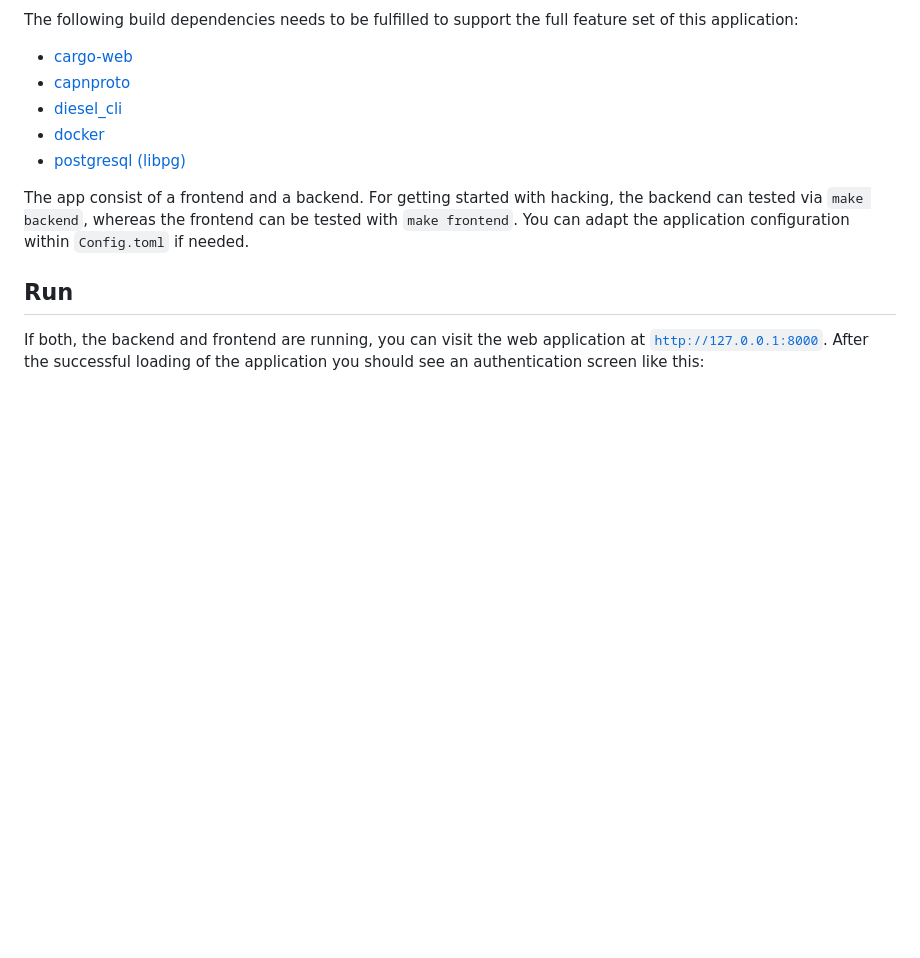
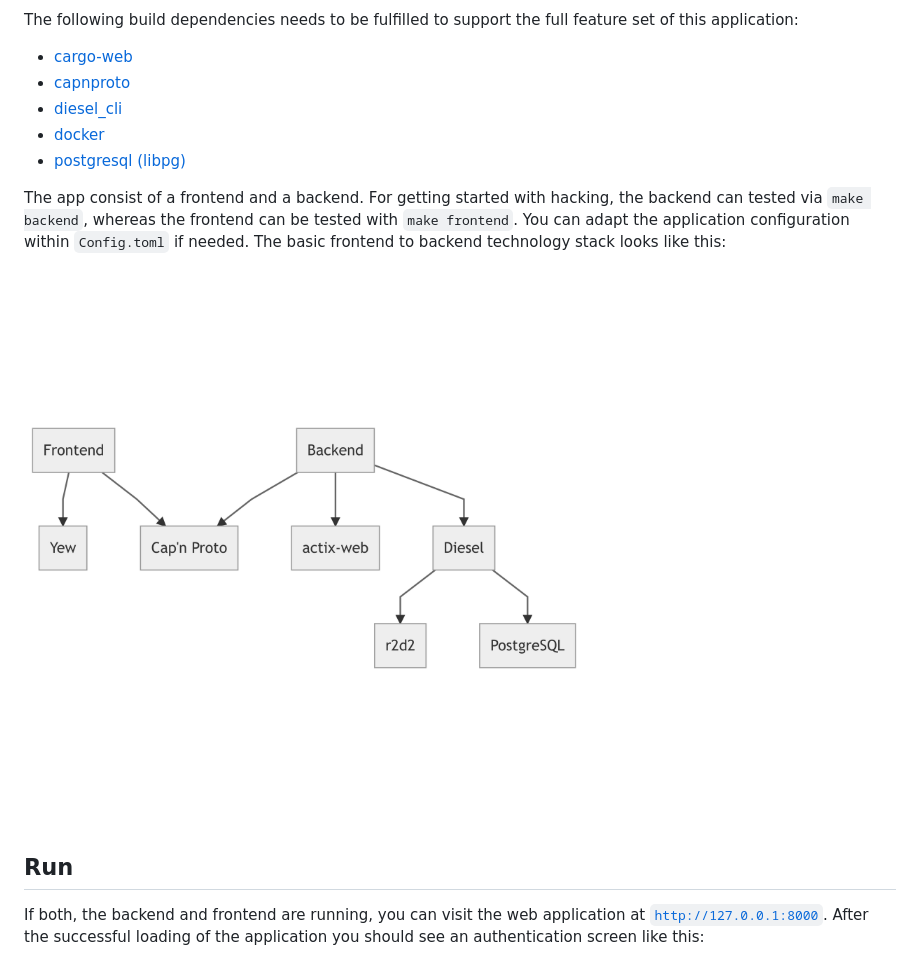
Before and after one commit to saschagrunert/webapp.rs, a Markdown page: README.md, the part around the change. GitHub-like rendering; pictures changed too: .github/tech_stack.png (added); blank space fills up the shorter version.

Commit message:
Add basic tech stack

```diff
--- a/README.md
+++ b/README.md
@@ -17,7 +17,10 @@ feature set of this application:
 The app consist of a frontend and a backend. For getting started with hacking,
 the backend can tested via `make backend`, whereas the frontend can be
 tested with `make frontend`. You can adapt the application configuration
-within `Config.toml` if needed.
+within `Config.toml` if needed. The basic frontend to backend technology stack
+looks like this:
+
+![tech stack](.github/tech_stack.png "Technology Stack")
 
 ## Run
 If both, the backend and frontend are running, you can visit the web application
```
Also changed, not shown: 1 other file.
